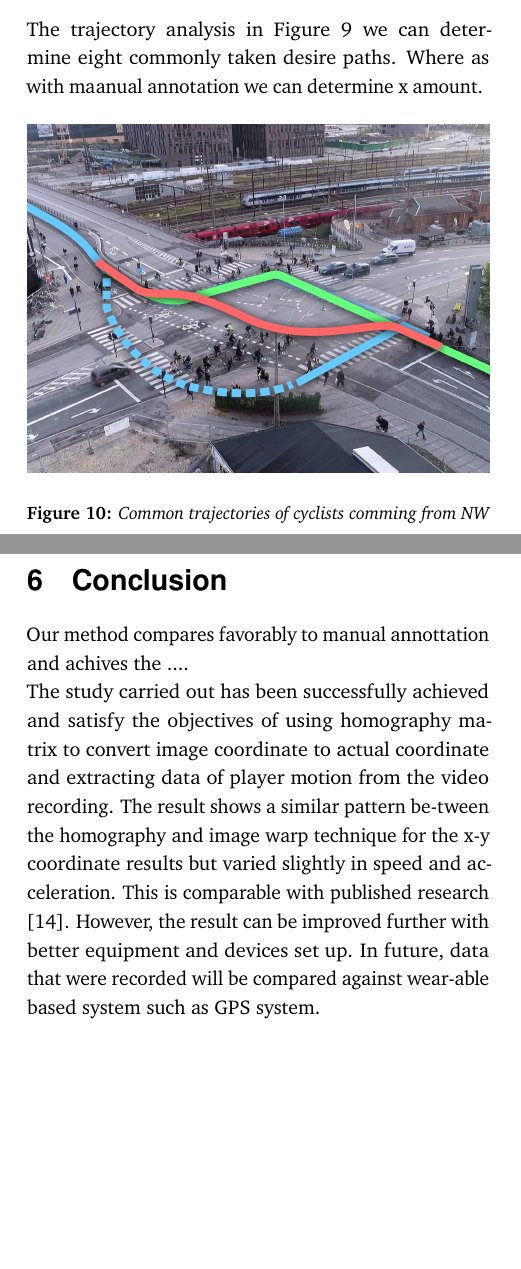
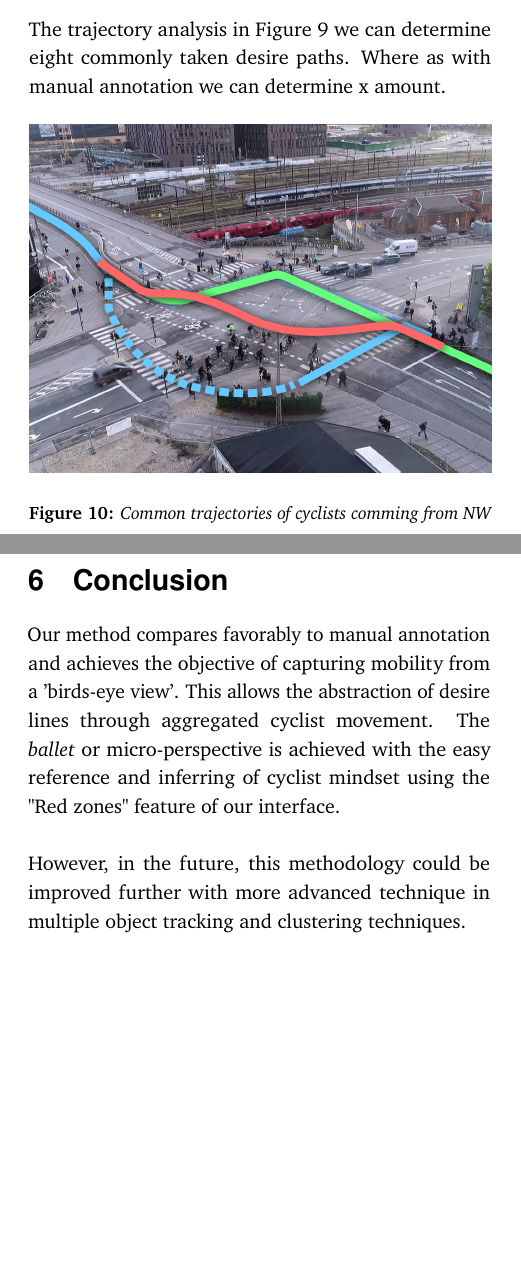
Before and after one commit to edibegovic/cyclist-behaviourCPH-2021, a LaTeX paper (report/report.tex, which reads report/sections/conclusion.tex, report/sections/results.tex): two parts of the columns of pages 10 and 11 of 12, joined at a grey line, cut so that both start at the same text. Compiled offline with pdfLaTeX.

Commit message:
Conclusion

```diff
--- a/report/sections/conclusion.tex
+++ b/report/sections/conclusion.tex
@@ -1,10 +1,8 @@
-Our method compares favorably to manual annottation and achives the ....
+Our method compares favorably to manual annotation and achieves the objective of capturing mobility
+from a 'birds-eye view'. This allows the abstraction of desire lines through aggregated cyclist movement.
+The \textit{ballet} or micro-perspective is achieved with the easy reference and
+inferring of cyclist mindset using the "Red zones" feature of our interface.
+\ \\
 
-
-The study carried  out has been successfully achieved and satisfy the objectives of using homography
-matrix to convert image coordinate to  actual coordinate and  extracting data of  player motion
-from the video recording. The result shows a similar pattern be-tween the homography and image warp
-technique for the x-y coordinate results but varied slightly in speed and acceleration.
-This is comparable with published research  [14]. However, the  result can be improved further
-with better equipment and devices set up. In future, data that were recorded will be compared
-against wear-able based system such as GPS system.
+However, in the future, this methodology could be improved further with more advanced technique in
+multiple object tracking and clustering techniques.
--- a/report/sections/results.tex
+++ b/report/sections/results.tex
@@ -14,7 +14,7 @@ Our method captured x ‰ of what manual annotation has, manual annotation being
 
 \subsubsection{Interpretation of desire paths desire paths}
 The trajectory analysis in Figure~\ref{Rainbow} we can determine eight commonly taken desire paths.
-Where as with maanual annotation we can determine x amount.
+Where as with manual annotation we can determine x amount.
 \ \\
 \raggedbottom
 \ \\
```
